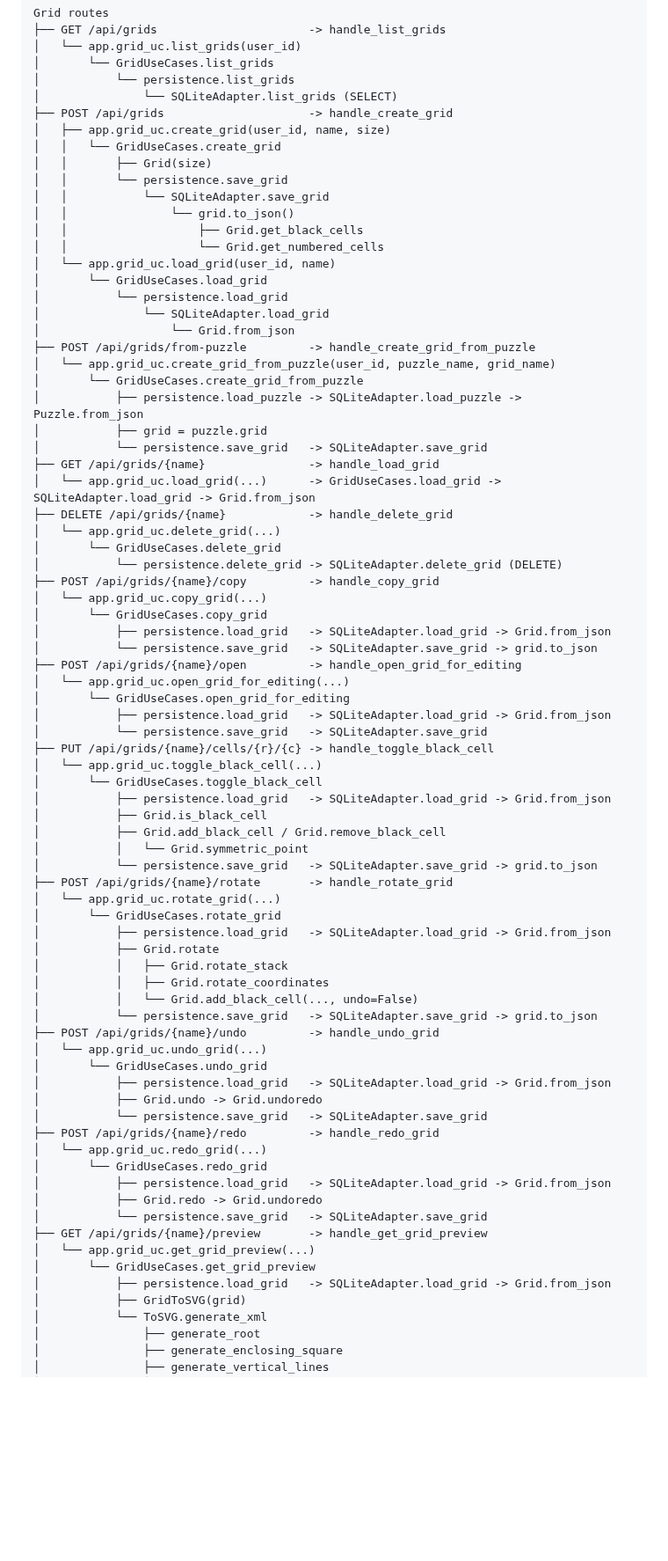
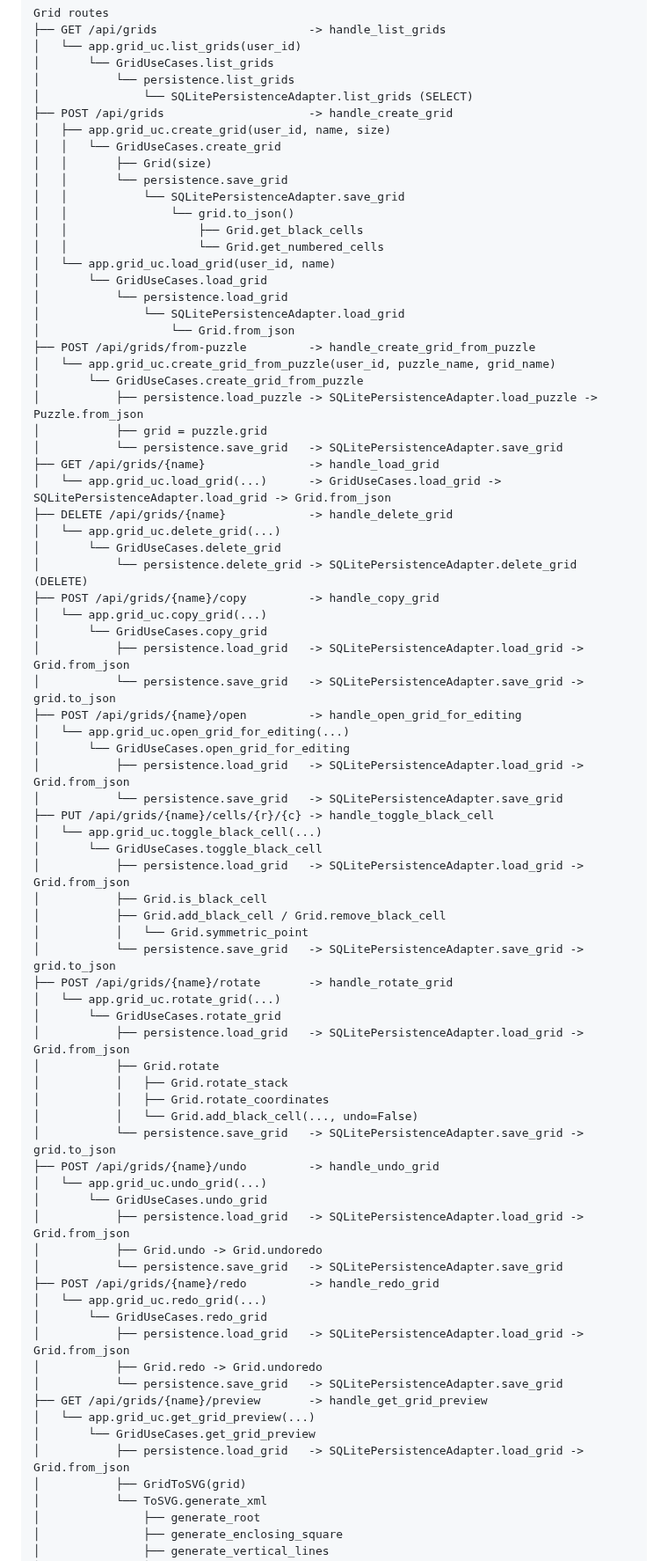
Before and after one commit to philhanna/crossword, a Markdown page: docs/design/calltree.md, the part around one of its changes. Shown at 88% size. GitHub-like rendering; blank space fills up the shorter version.

Commit message:
docs: Update design docs to reflect port and adapter renames
Co-Authored-By: Claude Sonnet 4.6 <noreply@anthropic.com>

```diff
--- a/docs/design/calltree.md
+++ b/docs/design/calltree.md
@@ -57,76 +57,76 @@ Grid routes
 │   └── app.grid_uc.list_grids(user_id)
 │       └── GridUseCases.list_grids
 │           └── persistence.list_grids
-│               └── SQLiteAdapter.list_grids (SELECT)
+│               └── SQLitePersistenceAdapter.list_grids (SELECT)
 ├── POST /api/grids                     -> handle_create_grid
 │   ├── app.grid_uc.create_grid(user_id, name, size)
 │   │   └── GridUseCases.create_grid
 │   │       ├── Grid(size)
 │   │       └── persistence.save_grid
-│   │           └── SQLiteAdapter.save_grid
+│   │           └── SQLitePersistenceAdapter.save_grid
 │   │               └── grid.to_json()
 │   │                   ├── Grid.get_black_cells
 │   │                   └── Grid.get_numbered_cells
 │   └── app.grid_uc.load_grid(user_id, name)
 │       └── GridUseCases.load_grid
 │           └── persistence.load_grid
-│               └── SQLiteAdapter.load_grid
+│               └── SQLitePersistenceAdapter.load_grid
 │                   └── Grid.from_json
 ├── POST /api/grids/from-puzzle         -> handle_create_grid_from_puzzle
 │   └── app.grid_uc.create_grid_from_puzzle(user_id, puzzle_name, grid_name)
 │       └── GridUseCases.create_grid_from_puzzle
-│           ├── persistence.load_puzzle -> SQLiteAdapter.load_puzzle -> Puzzle.from_json
+│           ├── persistence.load_puzzle -> SQLitePersistenceAdapter.load_puzzle -> Puzzle.from_json
 │           ├── grid = puzzle.grid
-│           └── persistence.save_grid   -> SQLiteAdapter.save_grid
+│           └── persistence.save_grid   -> SQLitePersistenceAdapter.save_grid
 ├── GET /api/grids/{name}               -> handle_load_grid
-│   └── app.grid_uc.load_grid(...)      -> GridUseCases.load_grid -> SQLiteAdapter.load_grid -> Grid.from_json
+│   └── app.grid_uc.load_grid(...)      -> GridUseCases.load_grid -> SQLitePersistenceAdapter.load_grid -> Grid.from_json
 ├── DELETE /api/grids/{name}            -> handle_delete_grid
 │   └── app.grid_uc.delete_grid(...)
 │       └── GridUseCases.delete_grid
-│           └── persistence.delete_grid -> SQLiteAdapter.delete_grid (DELETE)
+│           └── persistence.delete_grid -> SQLitePersistenceAdapter.delete_grid (DELETE)
 ├── POST /api/grids/{name}/copy         -> handle_copy_grid
 │   └── app.grid_uc.copy_grid(...)
 │       └── GridUseCases.copy_grid
-│           ├── persistence.load_grid   -> SQLiteAdapter.load_grid -> Grid.from_json
-│           └── persistence.save_grid   -> SQLiteAdapter.save_grid -> grid.to_json
+│           ├── persistence.load_grid   -> SQLitePersistenceAdapter.load_grid -> Grid.from_json
+│           └── persistence.save_grid   -> SQLitePersistenceAdapter.save_grid -> grid.to_json
 ├── POST /api/grids/{name}/open         -> handle_open_grid_for_editing
 │   └── app.grid_uc.open_grid_for_editing(...)
 │       └── GridUseCases.open_grid_for_editing
-│           ├── persistence.load_grid   -> SQLiteAdapter.load_grid -> Grid.from_json
-│           └── persistence.save_grid   -> SQLiteAdapter.save_grid
+│           ├── persistence.load_grid   -> SQLitePersistenceAdapter.load_grid -> Grid.from_json
+│           └── persistence.save_grid   -> SQLitePersistenceAdapter.save_grid
 ├── PUT /api/grids/{name}/cells/{r}/{c} -> handle_toggle_black_cell
 │   └── app.grid_uc.toggle_black_cell(...)
 │       └── GridUseCases.toggle_black_cell
-│           ├── persistence.load_grid   -> SQLiteAdapter.load_grid -> Grid.from_json
+│           ├── persistence.load_grid   -> SQLitePersistenceAdapter.load_grid -> Grid.from_json
 │           ├── Grid.is_black_cell
 │           ├── Grid.add_black_cell / Grid.remove_black_cell
 │           │   └── Grid.symmetric_point
-│           └── persistence.save_grid   -> SQLiteAdapter.save_grid -> grid.to_json
+│           └── persistence.save_grid   -> SQLitePersistenceAdapter.save_grid -> grid.to_json
 ├── POST /api/grids/{name}/rotate       -> handle_rotate_grid
 │   └── app.grid_uc.rotate_grid(...)
 │       └── GridUseCases.rotate_grid
-│           ├── persistence.load_grid   -> SQLiteAdapter.load_grid -> Grid.from_json
+│           ├── persistence.load_grid   -> SQLitePersistenceAdapter.load_grid -> Grid.from_json
 │           ├── Grid.rotate
 │           │   ├── Grid.rotate_stack
 │           │   ├── Grid.rotate_coordinates
 │           │   └── Grid.add_black_cell(..., undo=False)
-│           └── persistence.save_grid   -> SQLiteAdapter.save_grid -> grid.to_json
+│           └── persistence.save_grid   -> SQLitePersistenceAdapter.save_grid -> grid.to_json
 ├── POST /api/grids/{name}/undo         -> handle_undo_grid
 │   └── app.grid_uc.undo_grid(...)
 │       └── GridUseCases.undo_grid
-│           ├── persistence.load_grid   -> SQLiteAdapter.load_grid -> Grid.from_json
+│           ├── persistence.load_grid   -> SQLitePersistenceAdapter.load_grid -> Grid.from_json
 │           ├── Grid.undo -> Grid.undoredo
-│           └── persistence.save_grid   -> SQLiteAdapter.save_grid
+│           └── persistence.save_grid   -> SQLitePersistenceAdapter.save_grid
 ├── POST /api/grids/{name}/redo         -> handle_redo_grid
 │   └── app.grid_uc.redo_grid(...)
 │       └── GridUseCases.redo_grid
-│           ├── persistence.load_grid   -> SQLiteAdapter.load_grid -> Grid.from_json
+│           ├── persistence.load_grid   -> SQLitePersistenceAdapter.load_grid -> Grid.from_json
 │           ├── Grid.redo -> Grid.undoredo
-│           └── persistence.save_grid   -> SQLiteAdapter.save_grid
+│           └── persistence.save_grid   -> SQLitePersistenceAdapter.save_grid
 ├── GET /api/grids/{name}/preview       -> handle_get_grid_preview
 │   └── app.grid_uc.get_grid_preview(...)
 │       └── GridUseCases.get_grid_preview
-│           ├── persistence.load_grid   -> SQLiteAdapter.load_grid -> Grid.from_json
+│           ├── persistence.load_grid   -> SQLitePersistenceAdapter.load_grid -> Grid.from_json
 │           ├── GridToSVG(grid)
 │           └── ToSVG.generate_xml
 │               ├── generate_root
```
Also changed, not shown: other parts of docs/design/calltree.md (+48 -48 lines), docs/design/overview.md (+10 -9 lines), docs/design/wordlist.md (+7 -7 lines).
